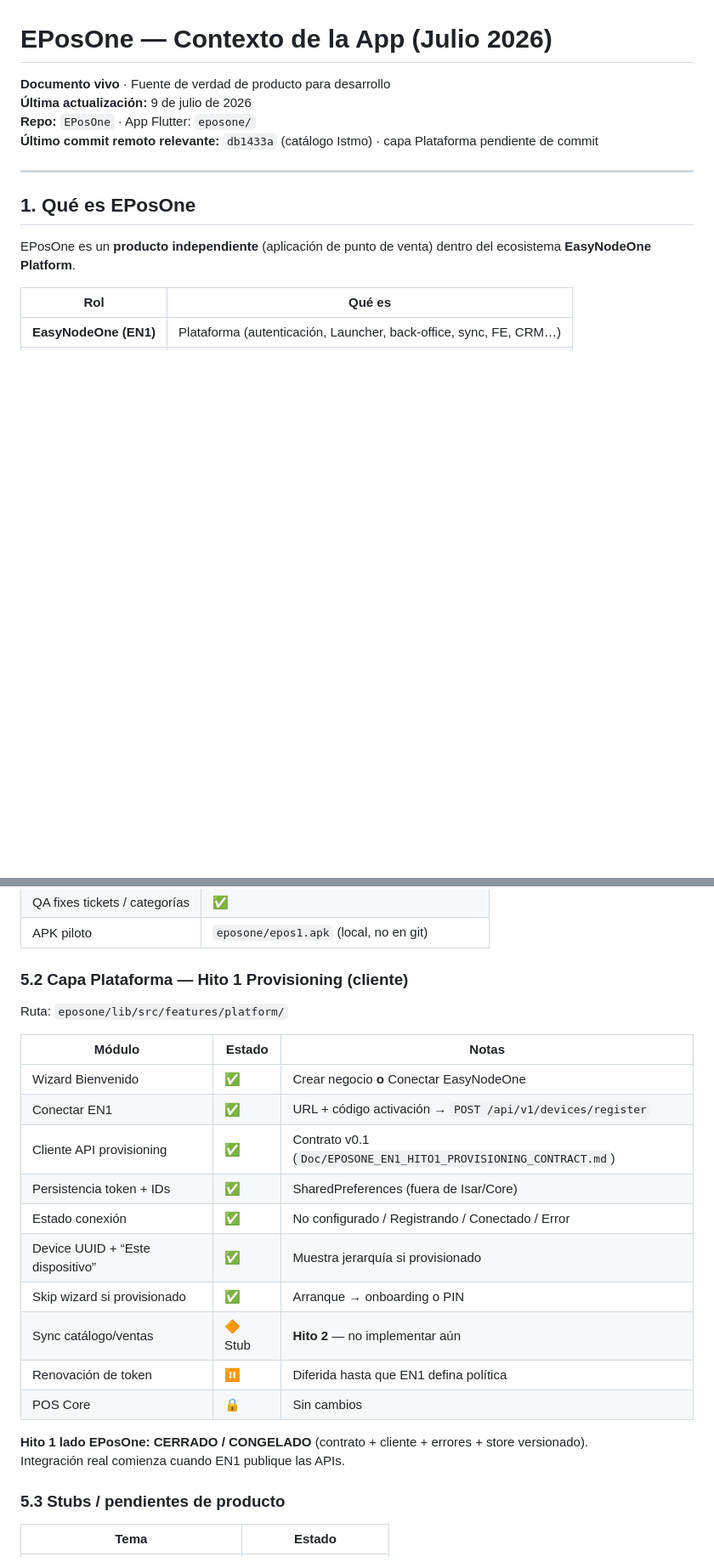
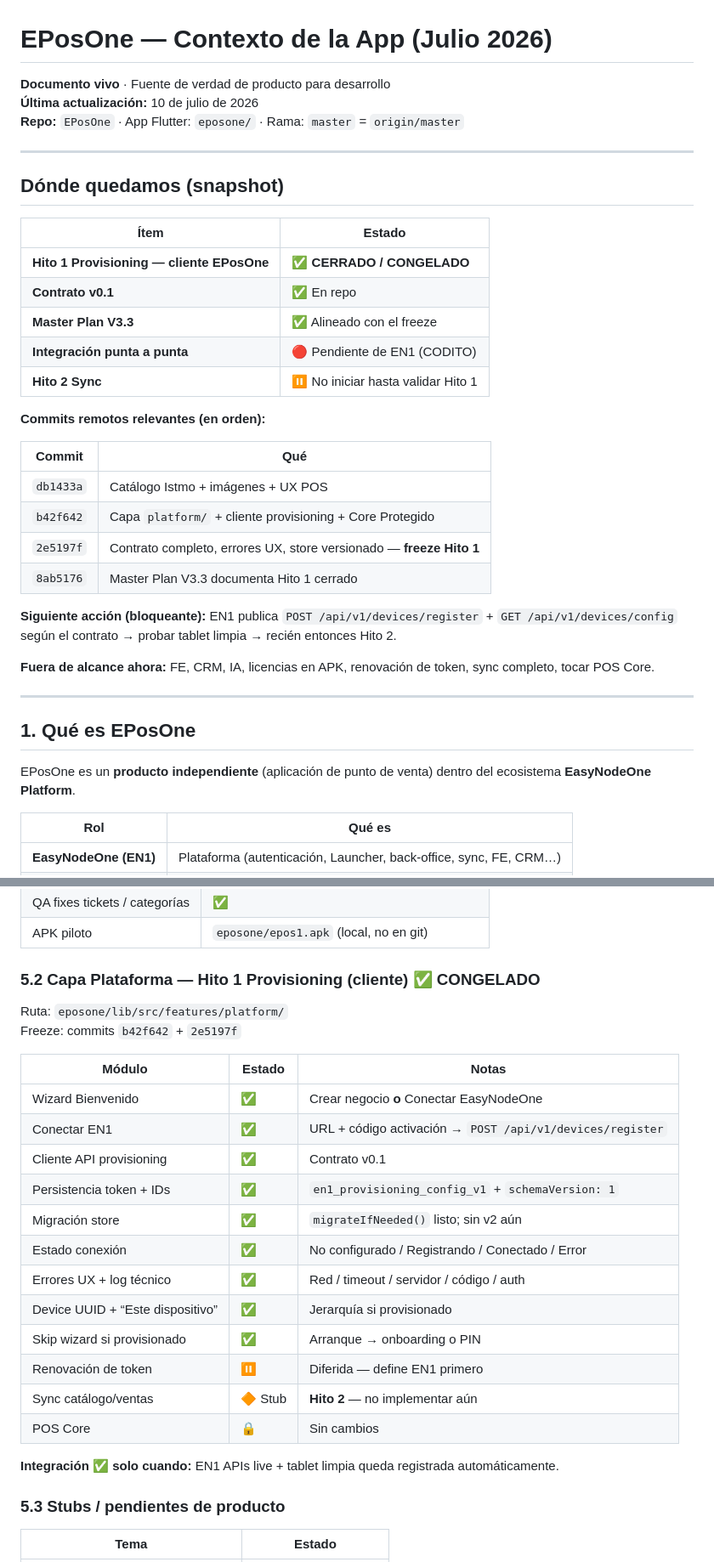
Before and after one commit to shidalgo0925/EPosOne, a Markdown page: EPOSONE_APP_CONTEXT.md, 2 parts joined by grey strips. Shown at 85% size. Drawn GitHub-style; blank space fills up the shorter version.

Commit message:
Refresh app context with Hito 1 freeze snapshot and next EN1 gate.
Co-authored-by: Cursor <cursoragent@cursor.com>

```diff
--- a/EPOSONE_APP_CONTEXT.md
+++ b/EPOSONE_APP_CONTEXT.md
@@ -1,9 +1,33 @@
 # EPosOne — Contexto de la App (Julio 2026)
 
 **Documento vivo** · Fuente de verdad de producto para desarrollo
-**Última actualización:** 9 de julio de 2026
-**Repo:** `EPosOne` · App Flutter: `eposone/`
-**Último commit remoto relevante:** `db1433a` (catálogo Istmo) · capa Plataforma pendiente de commit
+**Última actualización:** 10 de julio de 2026
+**Repo:** `EPosOne` · App Flutter: `eposone/` · Rama: `master` = `origin/master`
+
+---
+
+## Dónde quedamos (snapshot)
+
+| Ítem | Estado |
+|------|--------|
+| **Hito 1 Provisioning — cliente EPosOne** | ✅ **CERRADO / CONGELADO** |
+| **Contrato v0.1** | ✅ En repo |
+| **Master Plan V3.3** | ✅ Alineado con el freeze |
+| **Integración punta a punta** | 🔴 Pendiente de EN1 (CODITO) |
+| **Hito 2 Sync** | ⏸ No iniciar hasta validar Hito 1 |
+
+**Commits remotos relevantes (en orden):**
+
+| Commit | Qué |
+|--------|-----|
+| `db1433a` | Catálogo Istmo + imágenes + UX POS |
+| `b42f642` | Capa `platform/` + cliente provisioning + Core Protegido |
+| `2e5197f` | Contrato completo, errores UX, store versionado — **freeze Hito 1** |
+| `8ab5176` | Master Plan V3.3 documenta Hito 1 cerrado |
+
+**Siguiente acción (bloqueante):** EN1 publica `POST /api/v1/devices/register` + `GET /api/v1/devices/config` según el contrato → probar tablet limpia → recién entonces Hito 2.
+
+**Fuera de alcance ahora:** FE, CRM, IA, licencias en APK, renovación de token, sync completo, tocar POS Core.
 
 ---
 
@@ -114,25 +138,27 @@ Evolución = **extensión**, no reemplazo del núcleo.
 | QA fixes tickets / categorías | ✅ |
 | APK piloto | `eposone/epos1.apk` (local, no en git) |
 
-### 5.2 Capa Plataforma — Hito 1 Provisioning (cliente)
+### 5.2 Capa Plataforma — Hito 1 Provisioning (cliente) ✅ CONGELADO
 
 Ruta: `eposone/lib/src/features/platform/`
+Freeze: commits `b42f642` + `2e5197f`
 
 | Módulo | Estado | Notas |
 |--------|--------|-------|
 | Wizard Bienvenido | ✅ | Crear negocio **o** Conectar EasyNodeOne |
 | Conectar EN1 | ✅ | URL + código activación → `POST /api/v1/devices/register` |
-| Cliente API provisioning | ✅ | Contrato v0.1 (`Doc/EPOSONE_EN1_HITO1_PROVISIONING_CONTRACT.md`) |
-| Persistencia token + IDs | ✅ | SharedPreferences (fuera de Isar/Core) |
+| Cliente API provisioning | ✅ | Contrato v0.1 |
+| Persistencia token + IDs | ✅ | `en1_provisioning_config_v1` + `schemaVersion: 1` |
+| Migración store | ✅ | `migrateIfNeeded()` listo; sin v2 aún |
 | Estado conexión | ✅ | No configurado / Registrando / Conectado / Error |
-| Device UUID + “Este dispositivo” | ✅ | Muestra jerarquía si provisionado |
+| Errores UX + log técnico | ✅ | Red / timeout / servidor / código / auth |
+| Device UUID + “Este dispositivo” | ✅ | Jerarquía si provisionado |
 | Skip wizard si provisionado | ✅ | Arranque → onboarding o PIN |
+| Renovación de token | ⏸ | Diferida — define EN1 primero |
 | Sync catálogo/ventas | 🔶 Stub | **Hito 2** — no implementar aún |
-| Renovación de token | ⏸ | Diferida hasta que EN1 defina política |
 | POS Core | 🔒 | Sin cambios |
 
-**Hito 1 lado EPosOne: CERRADO / CONGELADO** (contrato + cliente + errores + store versionado).
-Integración real comienza cuando EN1 publique las APIs.
+**Integración ✅ solo cuando:** EN1 APIs live + tablet limpia queda registrada automáticamente.
 
 ### 5.3 Stubs / pendientes de producto
 
```
Also changed, not shown: other parts of EPOSONE_APP_CONTEXT.md (+16 -12 lines).
